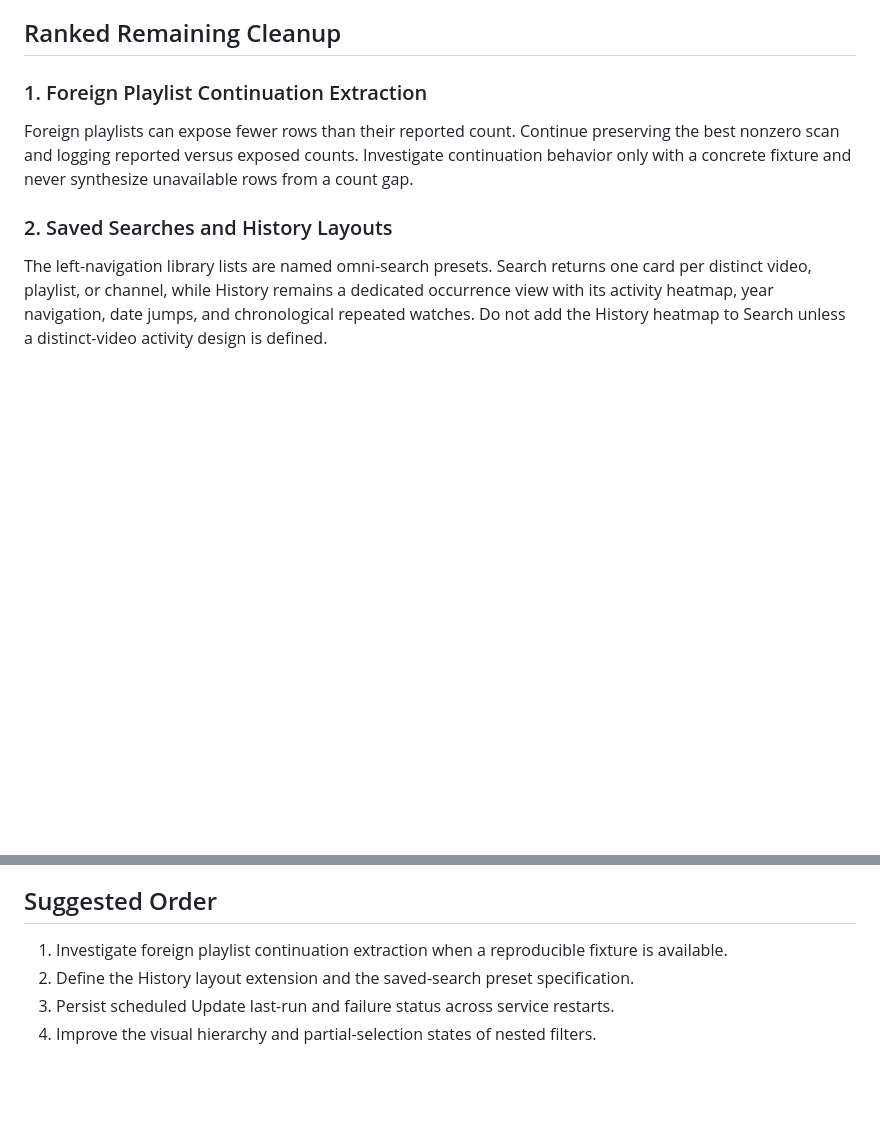
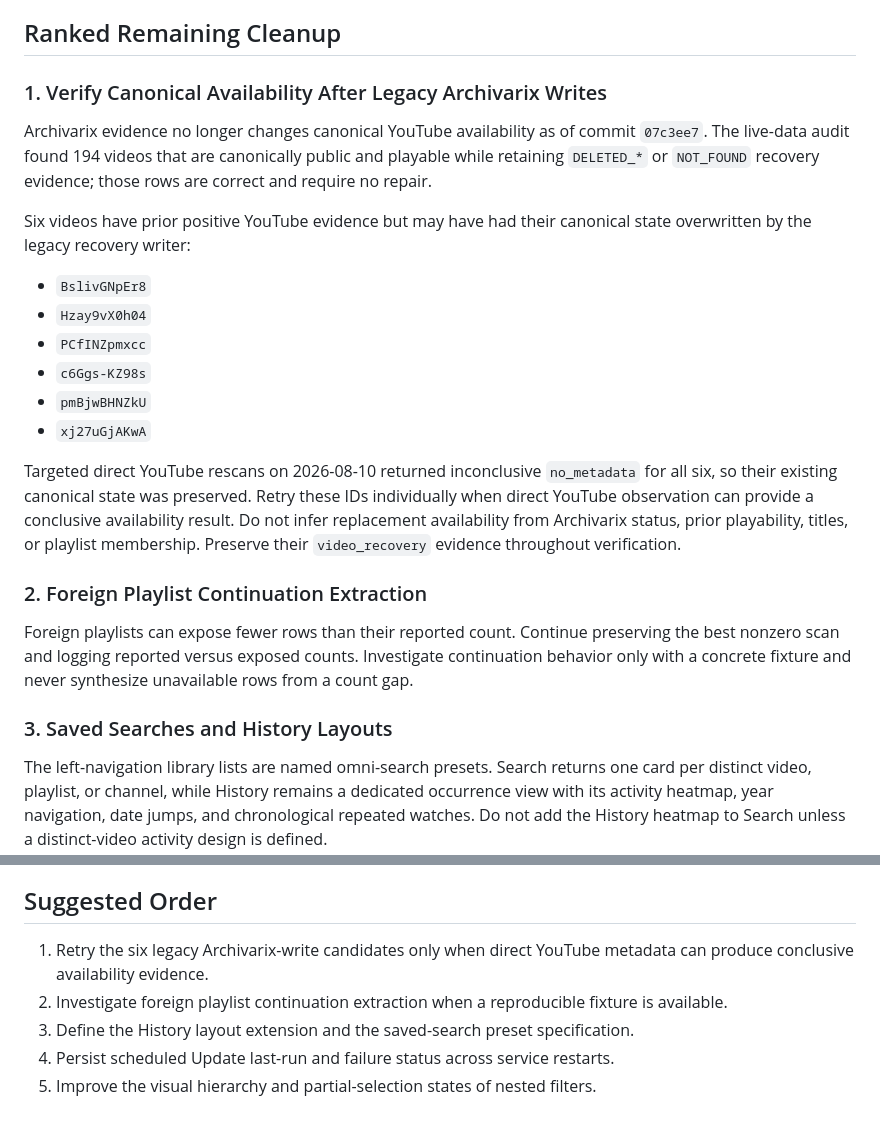
Before and after one commit to bobfoss/yt-library, a Markdown page: TODO.md, 2 parts joined by grey strips. Rendered like a GitHub page; blank space fills up the shorter version.

Commit message:
Document legacy Archivarix availability follow-up
Record the 194 canonically public rows that need no repair and the six legacy-write candidates whose targeted YouTube rescans returned inconclusive no_metadata results.

Require future verification to use conclusive direct YouTube evidence while preserving independent video_recovery records, and rank the follow-up ahead of the existing cleanup backlog.

Verification: git diff --check. Documentation-only change; no runtime verification required.

```diff
--- a/TODO.md
+++ b/TODO.md
@@ -215,11 +215,35 @@ decisions rather than another general cleanup pass.
 
 ## Ranked Remaining Cleanup
 
-### 1. Foreign Playlist Continuation Extraction
+### 1. Verify Canonical Availability After Legacy Archivarix Writes
+
+Archivarix evidence no longer changes canonical YouTube availability as of
+commit `07c3ee7`. The live-data audit found 194 videos that are canonically
+public and playable while retaining `DELETED_*` or `NOT_FOUND` recovery
+evidence; those rows are correct and require no repair.
+
+Six videos have prior positive YouTube evidence but may have had their canonical
+state overwritten by the legacy recovery writer:
+
+- `BslivGNpEr8`
+- `Hzay9vX0h04`
+- `PCfINZpmxcc`
+- `c6Ggs-KZ98s`
+- `pmBjwBHNZkU`
+- `xj27uGjAKwA`
+
+Targeted direct YouTube rescans on 2026-08-10 returned inconclusive
+`no_metadata` for all six, so their existing canonical state was preserved.
+Retry these IDs individually when direct YouTube observation can provide a
+conclusive availability result. Do not infer replacement availability from
+Archivarix status, prior playability, titles, or playlist membership. Preserve
+their `video_recovery` evidence throughout verification.
+
+### 2. Foreign Playlist Continuation Extraction
 
 Foreign playlists can expose fewer rows than their reported count. Continue preserving the best nonzero scan and logging reported versus exposed counts. Investigate continuation behavior only with a concrete fixture and never synthesize unavailable rows from a count gap.
 
-### 2. Saved Searches and History Layouts
+### 3. Saved Searches and History Layouts
 
 The left-navigation library lists are named omni-search presets. Search returns one card per distinct video, playlist, or channel, while History remains a dedicated occurrence view with its activity heatmap, year navigation, date jumps, and chronological repeated watches. Do not add the History heatmap to Search unless a distinct-video activity design is defined.
 
@@ -246,7 +270,9 @@ The left-navigation library lists are named omni-search presets. Search returns
 
 ## Suggested Order
 
-1. Investigate foreign playlist continuation extraction when a reproducible fixture is available.
-2. Define the History layout extension and the saved-search preset specification.
-3. Persist scheduled Update last-run and failure status across service restarts.
-4. Improve the visual hierarchy and partial-selection states of nested filters.
+1. Retry the six legacy Archivarix-write candidates only when direct YouTube
+   metadata can produce conclusive availability evidence.
+2. Investigate foreign playlist continuation extraction when a reproducible fixture is available.
+3. Define the History layout extension and the saved-search preset specification.
+4. Persist scheduled Update last-run and failure status across service restarts.
+5. Improve the visual hierarchy and partial-selection states of nested filters.
```
